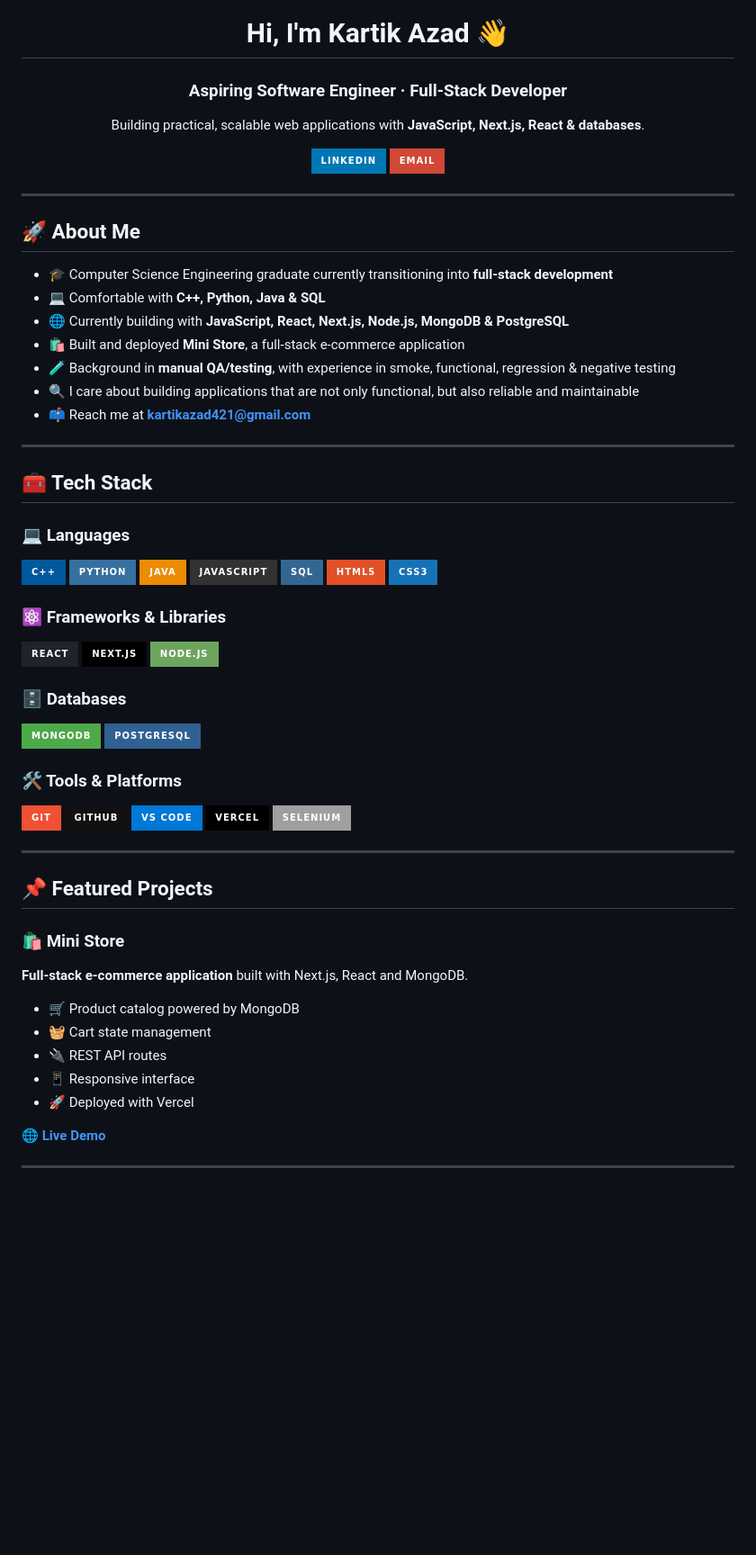
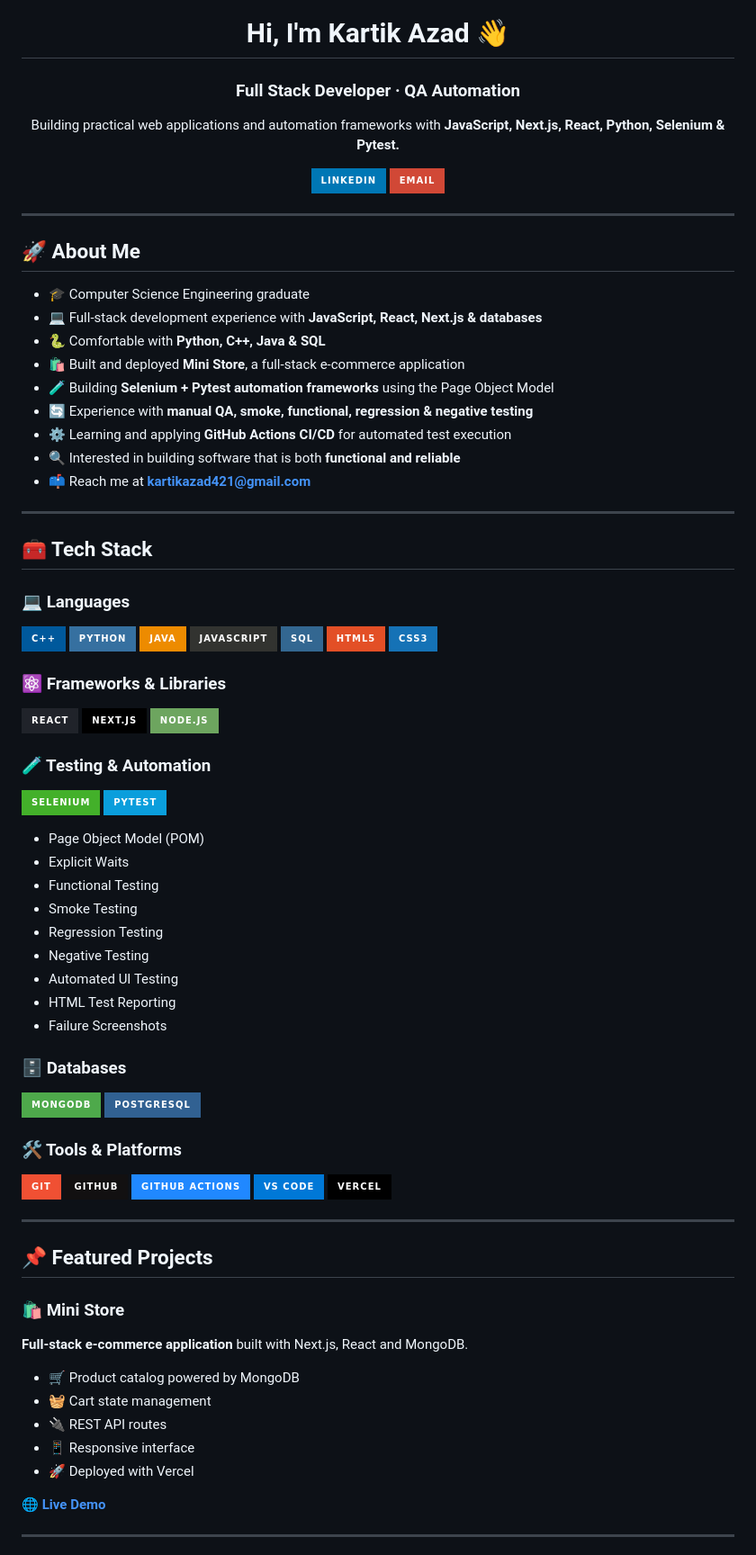
Before and after one commit to kartikazad/kartikazad, a Markdown page: README.md, the part around one of its changes. Shown at 90% size. Rendered like a GitHub page; badges without logos; blank space fills up the shorter version.

Commit message:
Revise README with updated skills and projects
Updated personal information and tech stack in README. Added details on QA automation frameworks and projects.

```diff
--- a/README.md
+++ b/README.md
@@ -2,12 +2,13 @@
 
 # Hi, I'm Kartik Azad 👋
 
-### Aspiring Software Engineer · Full-Stack Developer
+### Full Stack Developer · QA Automation
 
-Building practical, scalable web applications with **JavaScript, Next.js, React & databases**.
+Building practical web applications and automation frameworks with
+**JavaScript, Next.js, React, Python, Selenium & Pytest.**
 
-[![LinkedIn](https://img.shields.io/badge/LinkedIn-0077B5?style=for-the-badge\&logo=linkedin\&logoColor=white)](https://www.linkedin.com/in/kartik-azad-02531b200/)
-[![Email](https://img.shields.io/badge/Email-D14836?style=for-the-badge\&logo=gmail\&logoColor=white)](mailto:kartikazad421@gmail.com)
+[![LinkedIn](https://img.shields.io/badge/LinkedIn-0077B5?style=for-the-badge&logo=linkedin&logoColor=white)](https://www.linkedin.com/in/kartik-azad-02531b200/)
+[![Email](https://img.shields.io/badge/Email-D14836?style=for-the-badge&logo=gmail&logoColor=white)](mailto:kartikazad421@gmail.com)
 
 </div>
 
@@ -15,13 +16,15 @@ Building practical, scalable web applications with **JavaScript, Next.js, React
 
 ## 🚀 About Me
 
-* 🎓 Computer Science Engineering graduate currently transitioning into **full-stack development**
-* 💻 Comfortable with **C++, Python, Java & SQL**
-* 🌐 Currently building with **JavaScript, React, Next.js, Node.js, MongoDB & PostgreSQL**
-* 🛍️ Built and deployed **Mini Store**, a full-stack e-commerce application
-* 🧪 Background in **manual QA/testing**, with experience in smoke, functional, regression & negative testing
-* 🔍 I care about building applications that are not only functional, but also reliable and maintainable
-* 📫 Reach me at **[kartikazad421@gmail.com](mailto:kartikazad421@gmail.com)**
+- 🎓 Computer Science Engineering graduate
+- 💻 Full-stack development experience with **JavaScript, React, Next.js & databases**
+- 🐍 Comfortable with **Python, C++, Java & SQL**
+- 🛍️ Built and deployed **Mini Store**, a full-stack e-commerce application
+- 🧪 Building **Selenium + Pytest automation frameworks** using the Page Object Model
+- 🔄 Experience with **manual QA, smoke, functional, regression & negative testing**
+- ⚙️ Learning and applying **GitHub Actions CI/CD** for automated test execution
+- 🔍 Interested in building software that is both **functional and reliable**
+- 📫 Reach me at **[kartikazad421@gmail.com](mailto:kartikazad421@gmail.com)**
 
 ---
 
@@ -29,32 +32,47 @@ Building practical, scalable web applications with **JavaScript, Next.js, React
 
 ### 💻 Languages
 
-![C++](https://img.shields.io/badge/C%2B%2B-%2300599C.svg?style=for-the-badge\&logo=c%2B%2B\&logoColor=white)
-![Python](https://img.shields.io/badge/Python-3670A0?style=for-the-badge\&logo=python\&logoColor=ffdd54)
-![Java](https://img.shields.io/badge/Java-%23ED8B00.svg?style=for-the-badge\&logo=openjdk\&logoColor=white)
-![JavaScript](https://img.shields.io/badge/JavaScript-%23323330.svg?style=for-the-badge\&logo=javascript\&logoColor=%23F7DF1E)
-![SQL](https://img.shields.io/badge/SQL-%23336791.svg?style=for-the-badge\&logo=postgresql\&logoColor=white)
-![HTML5](https://img.shields.io/badge/HTML5-%23E34F26.svg?style=for-the-badge\&logo=html5\&logoColor=white)
-![CSS3](https://img.shields.io/badge/CSS3-%231572B6.svg?style=for-the-badge\&logo=css3\&logoColor=white)
+![C++](https://img.shields.io/badge/C%2B%2B-%2300599C.svg?style=for-the-badge&logo=c%2B%2B&logoColor=white)
+![Python](https://img.shields.io/badge/Python-3670A0?style=for-the-badge&logo=python&logoColor=ffdd54)
+![Java](https://img.shields.io/badge/Java-%23ED8B00.svg?style=for-the-badge&logo=openjdk&logoColor=white)
+![JavaScript](https://img.shields.io/badge/JavaScript-%23323330.svg?style=for-the-badge&logo=javascript&logoColor=%23F7DF1E)
+![SQL](https://img.shields.io/badge/SQL-%23336791.svg?style=for-the-badge&logo=postgresql&logoColor=white)
+![HTML5](https://img.shields.io/badge/HTML5-%23E34F26.svg?style=for-the-badge&logo=html5&logoColor=white)
+![CSS3](https://img.shields.io/badge/CSS3-%231572B6.svg?style=for-the-badge&logo=css3&logoColor=white)
 
 ### ⚛️ Frameworks & Libraries
 
-![React](https://img.shields.io/badge/React-%2320232a.svg?style=for-the-badge\&logo=react\&logoColor=%2361DAFB)
-![Next JS](https://img.shields.io/badge/Next.js-black?style=for-the-badge\&logo=next.js\&logoColor=white)
-![Node.js](https://img.shields.io/badge/Node.js-6DA55F?style=for-the-badge\&logo=node.js\&logoColor=white)
+![React](https://img.shields.io/badge/React-%2320232a.svg?style=for-the-badge&logo=react&logoColor=%2361DAFB)
+![Next JS](https://img.shields.io/badge/Next.js-black?style=for-the-badge&logo=next.js&logoColor=white)
+![Node.js](https://img.shields.io/badge/Node.js-6DA55F?style=for-the-badge&logo=node.js&logoColor=white)
+
+### 🧪 Testing & Automation
+
+![Selenium](https://img.shields.io/badge/Selenium-%2343B02A.svg?style=for-the-badge&logo=selenium&logoColor=white)
+![Pytest](https://img.shields.io/badge/Pytest-%230A9EDC.svg?style=for-the-badge&logo=pytest&logoColor=white)
+
+- Page Object Model (POM)
+- Explicit Waits
+- Functional Testing
+- Smoke Testing
+- Regression Testing
+- Negative Testing
+- Automated UI Testing
+- HTML Test Reporting
+- Failure Screenshots
 
 ### 🗄️ Databases
 
-![MongoDB](https://img.shields.io/badge/MongoDB-%234ea94b.svg?style=for-the-badge\&logo=mongodb\&logoColor=white)
-![PostgreSQL](https://img.shields.io/badge/PostgreSQL-%23316192.svg?style=for-the-badge\&logo=postgresql\&logoColor=white)
+![MongoDB](https://img.shields.io/badge/MongoDB-%234ea94b.svg?style=for-the-badge&logo=mongodb&logoColor=white)
+![PostgreSQL](https://img.shields.io/badge/PostgreSQL-%23316192.svg?style=for-the-badge&logo=postgresql&logoColor=white)
 
 ### 🛠️ Tools & Platforms
 
-![Git](https://img.shields.io/badge/Git-%23F05033.svg?style=for-the-badge\&logo=git\&logoColor=white)
-![GitHub](https://img.shields.io/badge/GitHub-%23121011.svg?style=for-the-badge\&logo=github\&logoColor=white)
-![VS Code](https://img.shields.io/badge/VS%20Code-0078D7.svg?style=for-the-badge\&logo=visual-studio-code\&logoColor=white)
-![Vercel](https://img.shields.io/badge/Vercel-%23000000.svg?style=for-the-badge\&logo=vercel\&logoColor=white)
-![Selenium](https://img.shields.io/badge/Selenium-%43B02A.svg?style=for-the-badge\&logo=selenium\&logoColor=white)
+![Git](https://img.shields.io/badge/Git-%23F05033.svg?style=for-the-badge&logo=git&logoColor=white)
+![GitHub](https://img.shields.io/badge/GitHub-%23121011.svg?style=for-the-badge&logo=github&logoColor=white)
+![GitHub Actions](https://img.shields.io/badge/GitHub_Actions-%232088FF.svg?style=for-the-badge&logo=github-actions&logoColor=white)
+![VS Code](https://img.shields.io/badge/VS%20Code-0078D7.svg?style=for-the-badge&logo=visual-studio-code&logoColor=white)
+![Vercel](https://img.shields.io/badge/Vercel-%23000000.svg?style=for-the-badge&logo=vercel&logoColor=white)
 
 ---
 
@@ -64,11 +82,11 @@ Building practical, scalable web applications with **JavaScript, Next.js, React
 
 **Full-stack e-commerce application** built with Next.js, React and MongoDB.
 
-* 🛒 Product catalog powered by MongoDB
-* 🧺 Cart state management
-* 🔌 REST API routes
-* 📱 Responsive interface
-* 🚀 Deployed with Vercel
+- 🛒 Product catalog powered by MongoDB
+- 🧺 Cart state management
+- 🔌 REST API routes
+- 📱 Responsive interface
+- 🚀 Deployed with Vercel
 
 **[🌐 Live Demo](https://mini-ecommerce-store-nine.vercel.app/)**
 
```
Also changed, not shown: other parts of README.md (+40 -13 lines).
